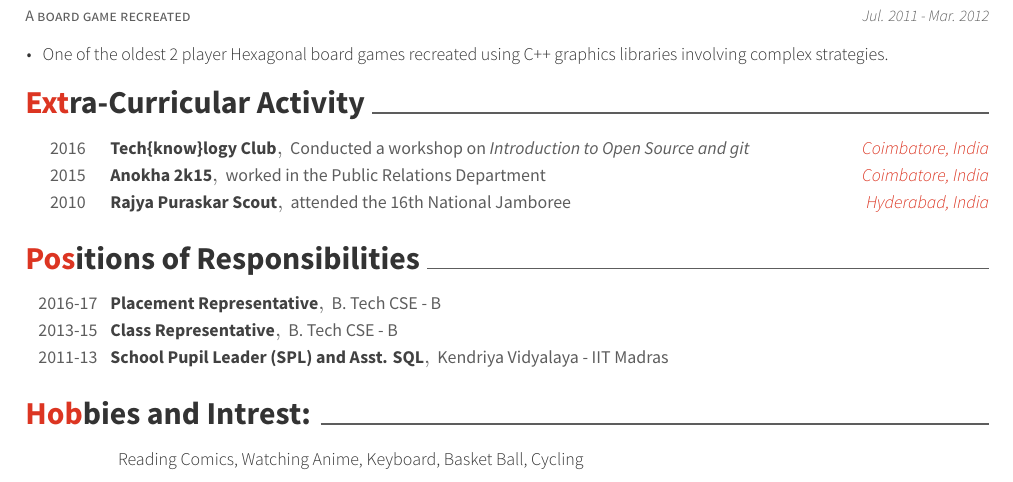
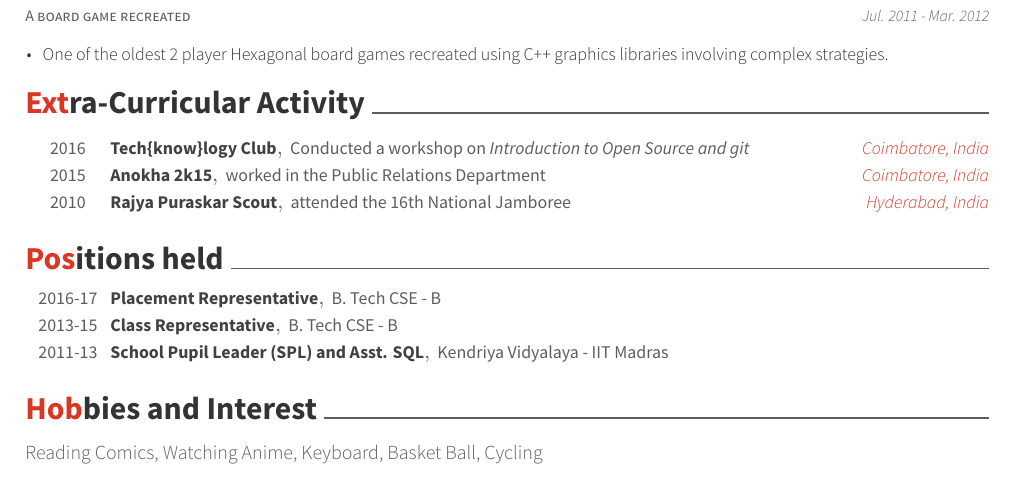
Before and after one commit to mukeshmk/my-resume, a LaTeX CV (resume.tex, which reads resume/hobbiesandintrests.tex, resume/responsibilities.tex): part of page 2 of 2, cut so that both start at the same text. Compiled offline with XeLaTeX.

Commit message:
formatting changes

```diff
--- a/resume/hobbiesandintrests.tex
+++ b/resume/hobbiesandintrests.tex
@@ -1,6 +1,4 @@
-\cvsection{Hobbies and Intrest:}
+\cvsection{Hobbies and Interest}
 \begin{cvskills}
-  \cvskill
-    {\empty}
-    {Reading Comics, Watching Anime, Keyboard, Basket Ball, Cycling}
+  \lettertextstyle{Reading Comics, Watching Anime, Keyboard, Basket Ball, Cycling}
 \end{cvskills}
--- a/resume/responsibilities.tex
+++ b/resume/responsibilities.tex
@@ -1,4 +1,4 @@
-\cvsection{Positions of Responsibilities}
+\cvsection{Positions held}
 \begin{cvhonors}
   \cvhonor
     {Placement Representative}
```
Also changed, not shown: awesome-cv.cls (+1 -0 lines), resume/personalsummary.tex (+2 -1 lines).
